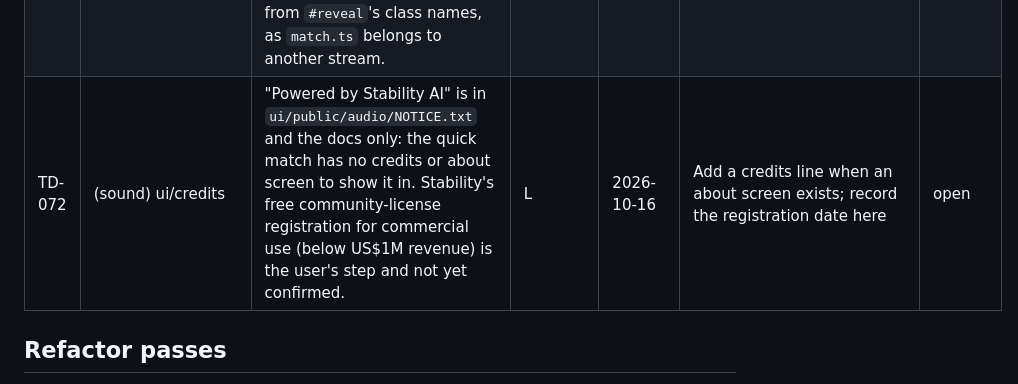
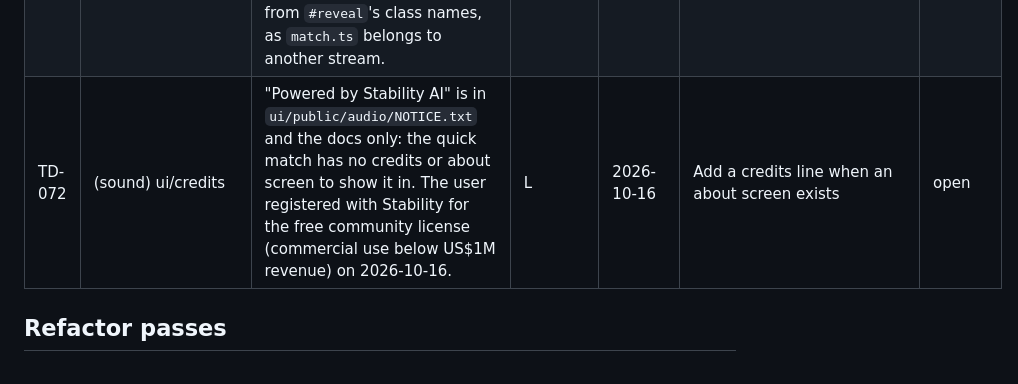
Before and after one commit to c10dev/tennis-web, a Markdown page: docs/tech-debt.md, the part around the change. Drawn GitHub-style.

Commit message:
Record the user's Stability AI community-license registration
Co-Authored-By: Claude <noreply@anthropic.com>

```diff
--- a/docs/tech-debt.md
+++ b/docs/tech-debt.md
@@ -64,7 +64,7 @@
 | TD-059 | (m7) renderer/quality | Phone frame times are still unmeasured on a real device (TD-038): the tiers, the 33 ms / 2 s step-down and the 4-core start were set from the dev VM's software WebGL and a desktop GPU. The tier only steps down (never back up), the low tier keeps the toon materials, and a slow first load on a Toss bridge that answers late (the boot waits for the saved ladder, up to the 3 s SDK timeout and 3 key tries) is untested. | M | 2026-10-16 | Measure on the user's phone in the QR test (frame times by tier, first screen); tune `QUALITY` from it | open |
 | TD-070 | (sound) ui/audio assets | The generated samples are not in the repo yet: `ui/public/audio/` holds only the notice until the Mac (MLX) session generates, trims and encodes them from `docs/sound/manifest.json`, so every ball and crowd sound is still synthesised. The AAC fallback (`.m4a`) is never fetched by the e2e suite (Chromium plays Opus), and whether iOS WKWebView decodes Ogg Opus through `decodeAudioData` is unchecked. | M | 2026-10-16 | Merge the generation branch, rerun `e2e/sound.spec.ts` (it then expects 'ready'), check Opus and the fallback in Safari on the MacBook and in the Toss app | open |
 | TD-071 | (sound) renderer/audio | Nothing was listened to: the clash, the verdict pop, the count-up ticks and the fallback stinger are synthesised from numbers in `AUDIO.ui`, the samples' gains and rates from `AUDIO.samples`, and the duck depth from the brief. The duck lowers the whole crowd bus, so applause still ringing from the last point dips with it. The reveal reads the matchup from `#reveal`'s class names, as `match.ts` belongs to another stream. | M | 2026-10-16 | Tune by ear on a phone once the samples land; pass the matchup to `playReveal` when match.ts is next touched | open |
-| TD-072 | (sound) ui/credits | "Powered by Stability AI" is in `ui/public/audio/NOTICE.txt` and the docs only: the quick match has no credits or about screen to show it in. Stability's free community-license registration for commercial use (below US$1M revenue) is the user's step and not yet confirmed. | L | 2026-10-16 | Add a credits line when an about screen exists; record the registration date here | open |
+| TD-072 | (sound) ui/credits | "Powered by Stability AI" is in `ui/public/audio/NOTICE.txt` and the docs only: the quick match has no credits or about screen to show it in. The user registered with Stability for the free community license (commercial use below US$1M revenue) on 2026-10-16. | L | 2026-10-16 | Add a credits line when an about screen exists | open |
 
 ## Refactor passes
 - (record date + what was cleaned up)
```
Also changed, not shown: docs/m3-assets-and-references.md (+1 -1 lines).
